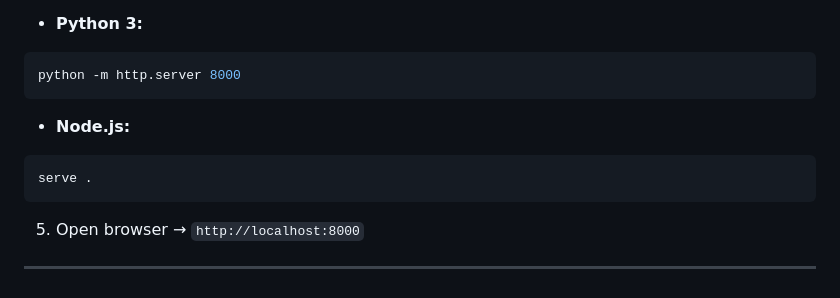
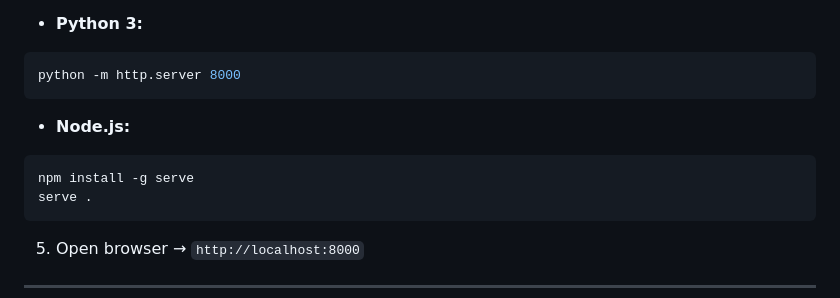
Before and after one commit to Ranjithg123/IOT-Enabled-Safety-Helmet-For-Coal-Miners, a Markdown page: README.md, the part around the change. Rendered like a GitHub page.

````diff
--- a/README.md
+++ b/README.md
@@ -132,6 +132,7 @@ python -m http.server 8000
 * **Node.js:**
 
 ```bash
+npm install -g serve
 serve .
 ```
 
````
